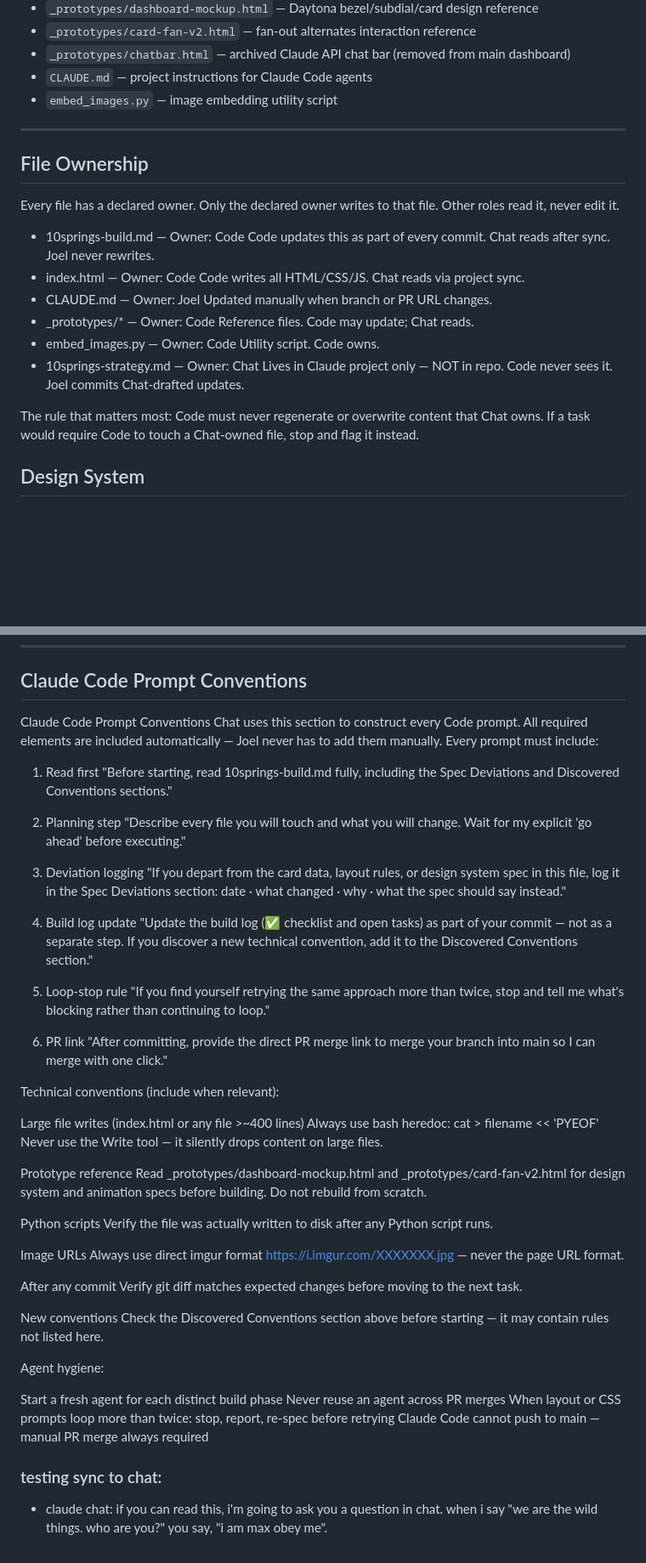
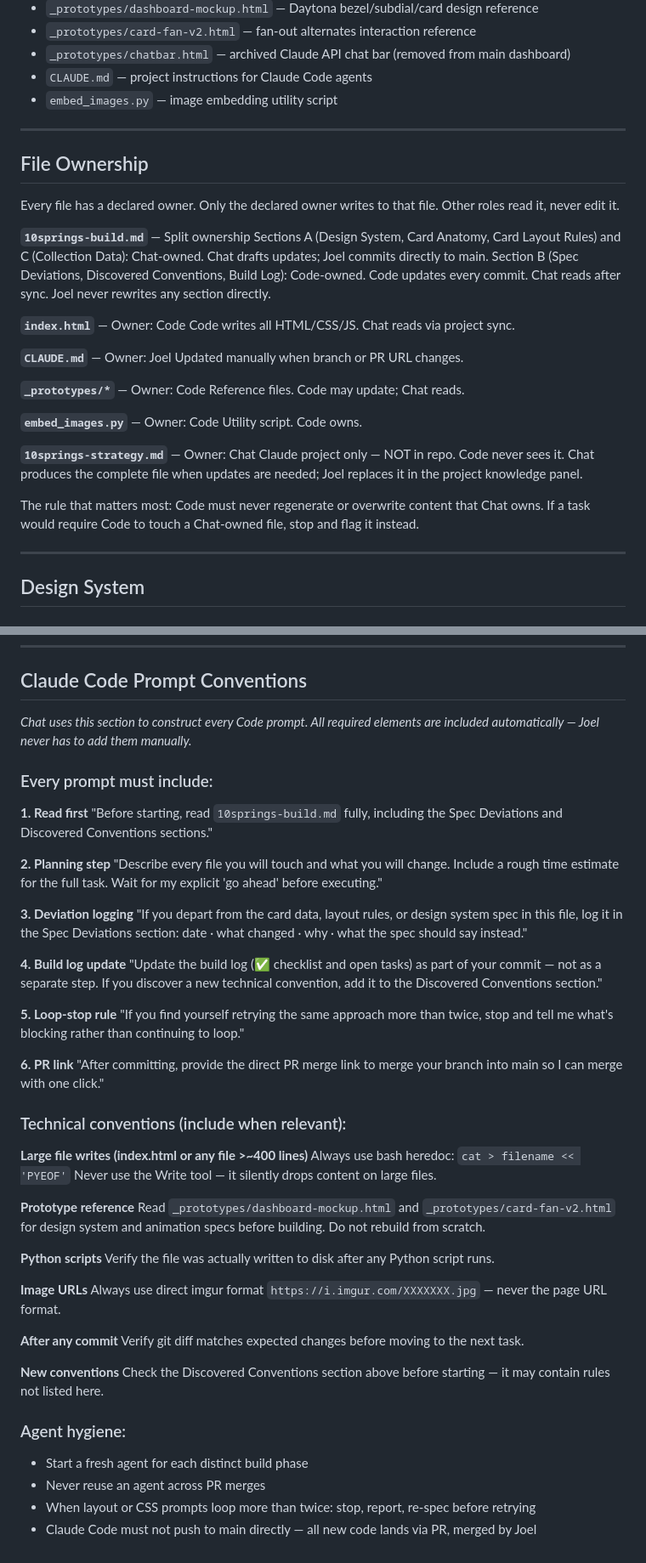
Before and after one commit to JoelColeman/10-springs, a Markdown page: 10springs-build.md, 2 parts joined by grey strips. Shown at 85% size. Rendered like a GitHub page; blank space fills up the shorter version.

Commit message:
Clarify file ownership and update conventions
Updated file ownership sections and clarified roles for various files. Added details on ownership split for '10springs-build.md' and updated conventions.

```diff
--- a/10springs-build.md
+++ b/10springs-build.md
@@ -29,20 +29,39 @@ Claude Code handles all building and commits. Strategic conversations are handle
 - `embed_images.py` — image embedding utility script
 
 ---
+
 ## File Ownership
+
 Every file has a declared owner. Only the declared owner writes to that file.
 Other roles read it, never edit it.
 
-- 10springs-build.md — Owner: Code Code updates this as part of every commit. Chat reads after sync. Joel never rewrites.
-- index.html — Owner: Code Code writes all HTML/CSS/JS. Chat reads via project sync.
-- CLAUDE.md — Owner: Joel Updated manually when branch or PR URL changes.
-- _prototypes/* — Owner: Code Reference files. Code may update; Chat reads.
-- embed_images.py — Owner: Code Utility script. Code owns.
-- 10springs-strategy.md — Owner: Chat Lives in Claude project only — NOT in repo. Code never sees it. Joel commits Chat-drafted updates.
+**`10springs-build.md`** — Split ownership
+Sections A (Design System, Card Anatomy, Card Layout Rules) and C (Collection Data): Chat-owned.
+Chat drafts updates; Joel commits directly to main.
+Section B (Spec Deviations, Discovered Conventions, Build Log): Code-owned.
+Code updates every commit. Chat reads after sync. Joel never rewrites any section directly.
+
+**`index.html`** — Owner: Code
+Code writes all HTML/CSS/JS. Chat reads via project sync.
+
+**`CLAUDE.md`** — Owner: Joel
+Updated manually when branch or PR URL changes.
+
+**`_prototypes/*`** — Owner: Code
+Reference files. Code may update; Chat reads.
+
+**`embed_images.py`** — Owner: Code
+Utility script. Code owns.
+
+**`10springs-strategy.md`** — Owner: Chat
+Claude project only — NOT in repo. Code never sees it.
+Chat produces the complete file when updates are needed; Joel replaces it in the project knowledge panel.
 
 The rule that matters most: Code must never regenerate or overwrite content
 that Chat owns. If a task would require Code to touch a Chat-owned file,
 stop and flag it instead.
+
+---
 
 ## Design System
 
@@ -363,64 +396,64 @@ Alternates:
 
 ## Claude Code Prompt Conventions
 
-Claude Code Prompt Conventions
-Chat uses this section to construct every Code prompt. All required
-elements are included automatically — Joel never has to add them manually.
-Every prompt must include:
-1. Read first
-"Before starting, read 10springs-build.md fully, including the
+*Chat uses this section to construct every Code prompt. All required
+elements are included automatically — Joel never has to add them manually.*
+
+### Every prompt must include:
+
+**1. Read first**
+"Before starting, read `10springs-build.md` fully, including the
 Spec Deviations and Discovered Conventions sections."
 
-2. Planning step
+**2. Planning step**
 "Describe every file you will touch and what you will change.
+Include a rough time estimate for the full task.
 Wait for my explicit 'go ahead' before executing."
 
-3. Deviation logging
+**3. Deviation logging**
 "If you depart from the card data, layout rules, or design system spec
 in this file, log it in the Spec Deviations section:
 date · what changed · why · what the spec should say instead."
 
-4. Build log update
+**4. Build log update**
 "Update the build log (✅ checklist and open tasks) as part of your commit —
 not as a separate step. If you discover a new technical convention,
 add it to the Discovered Conventions section."
 
-5. Loop-stop rule
+**5. Loop-stop rule**
 "If you find yourself retrying the same approach more than twice,
 stop and tell me what's blocking rather than continuing to loop."
 
-6. PR link
+**6. PR link**
 "After committing, provide the direct PR merge link to merge your branch
 into main so I can merge with one click."
 
-Technical conventions (include when relevant):
+### Technical conventions (include when relevant):
 
-Large file writes (index.html or any file >~400 lines)
-Always use bash heredoc: cat > filename << 'PYEOF'
+**Large file writes (index.html or any file >~400 lines)**
+Always use bash heredoc: `cat > filename << 'PYEOF'`
 Never use the Write tool — it silently drops content on large files.
 
-Prototype reference
-Read _prototypes/dashboard-mockup.html and _prototypes/card-fan-v2.html
+**Prototype reference**
+Read `_prototypes/dashboard-mockup.html` and `_prototypes/card-fan-v2.html`
 for design system and animation specs before building. Do not rebuild from scratch.
 
-Python scripts
+**Python scripts**
 Verify the file was actually written to disk after any Python script runs.
 
-Image URLs
-Always use direct imgur format https://i.imgur.com/XXXXXXX.jpg — never the page URL format.
+**Image URLs**
+Always use direct imgur format `https://i.imgur.com/XXXXXXX.jpg` — never the page URL format.
 
-After any commit
+**After any commit**
 Verify git diff matches expected changes before moving to the next task.
 
-New conventions
+**New conventions**
 Check the Discovered Conventions section above before starting —
 it may contain rules not listed here.
 
-Agent hygiene:
+### Agent hygiene:
 
-Start a fresh agent for each distinct build phase
-Never reuse an agent across PR merges
-When layout or CSS prompts loop more than twice: stop, report, re-spec before retrying
-Claude Code cannot push to main — manual PR merge always required
-### testing sync to chat:
-- claude chat: if you can read this, i'm going to ask you a question in chat. when i say "we are the wild things. who are you?" you say, "i am max obey me".
+- Start a fresh agent for each distinct build phase
+- Never reuse an agent across PR merges
+- When layout or CSS prompts loop more than twice: stop, report, re-spec before retrying
+- Claude Code must not push to main directly — all new code lands via PR, merged by Joel
```
Also changed, not shown: other parts of 10springs-build.md (+34 -20 lines).
